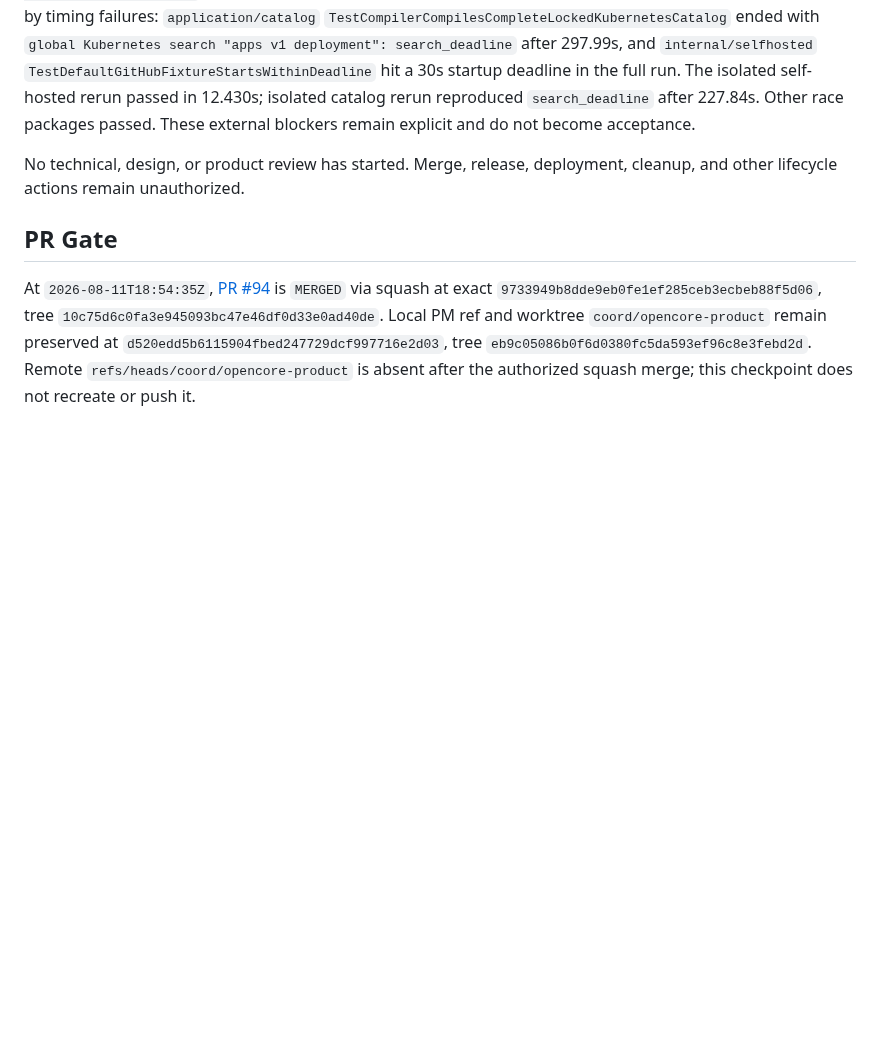
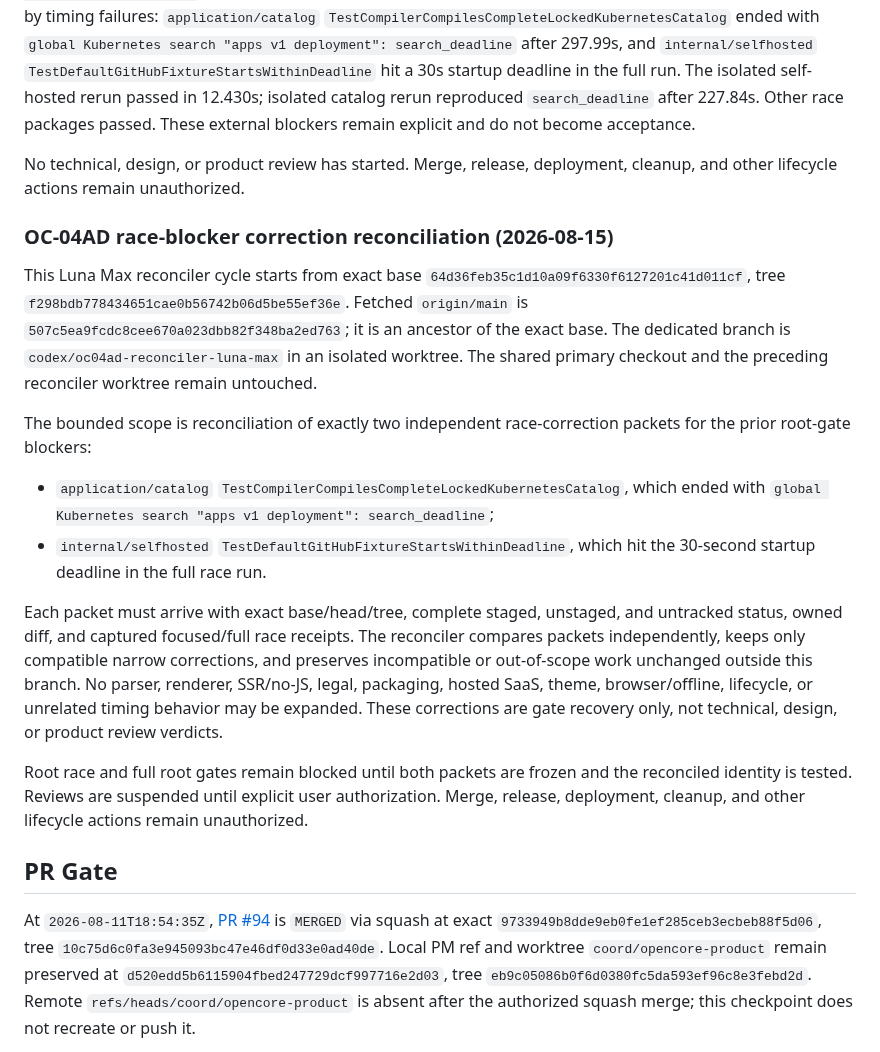
Before and after one commit to araihu/manja, a Markdown page: goal.md, the part around the change. Drawn GitHub-style; blank space fills up the shorter version.

Commit message:
docs(goal): start OC-04AD race reconciliation

```diff
--- a/goal.md
+++ b/goal.md
@@ -1125,6 +1125,39 @@ passed. These external blockers remain explicit and do not become acceptance.
 No technical, design, or product review has started. Merge, release,
 deployment, cleanup, and other lifecycle actions remain unauthorized.
 
+### OC-04AD race-blocker correction reconciliation (2026-08-15)
+
+This Luna Max reconciler cycle starts from exact base
+`64d36feb35c1d10a09f6330f6127201c41d011cf`, tree
+`f298bdb778434651cae0b56742b06d5be55ef36e`. Fetched `origin/main` is
+`507c5ea9fcdc8cee670a023dbb82f348ba2ed763`; it is an ancestor of the exact
+base. The dedicated branch is `codex/oc04ad-reconciler-luna-max` in an isolated
+worktree. The shared primary checkout and the preceding reconciler worktree
+remain untouched.
+
+The bounded scope is reconciliation of exactly two independent race-correction
+packets for the prior root-gate blockers:
+
+- `application/catalog`
+  `TestCompilerCompilesCompleteLockedKubernetesCatalog`, which ended with
+  `global Kubernetes search "apps v1 deployment": search_deadline`;
+- `internal/selfhosted` `TestDefaultGitHubFixtureStartsWithinDeadline`, which
+  hit the 30-second startup deadline in the full race run.
+
+Each packet must arrive with exact base/head/tree, complete staged, unstaged,
+and untracked status, owned diff, and captured focused/full race receipts.
+The reconciler compares packets independently, keeps only compatible narrow
+corrections, and preserves incompatible or out-of-scope work unchanged
+outside this branch. No parser, renderer, SSR/no-JS, legal, packaging, hosted
+SaaS, theme, browser/offline, lifecycle, or unrelated timing behavior may be
+expanded. These corrections are gate recovery only, not technical, design, or
+product review verdicts.
+
+Root race and full root gates remain blocked until both packets are frozen and
+the reconciled identity is tested. Reviews are suspended until explicit user
+authorization. Merge, release, deployment, cleanup, and other lifecycle
+actions remain unauthorized.
+
 ## PR Gate
 
 At `2026-08-11T18:54:35Z`, [PR
```
